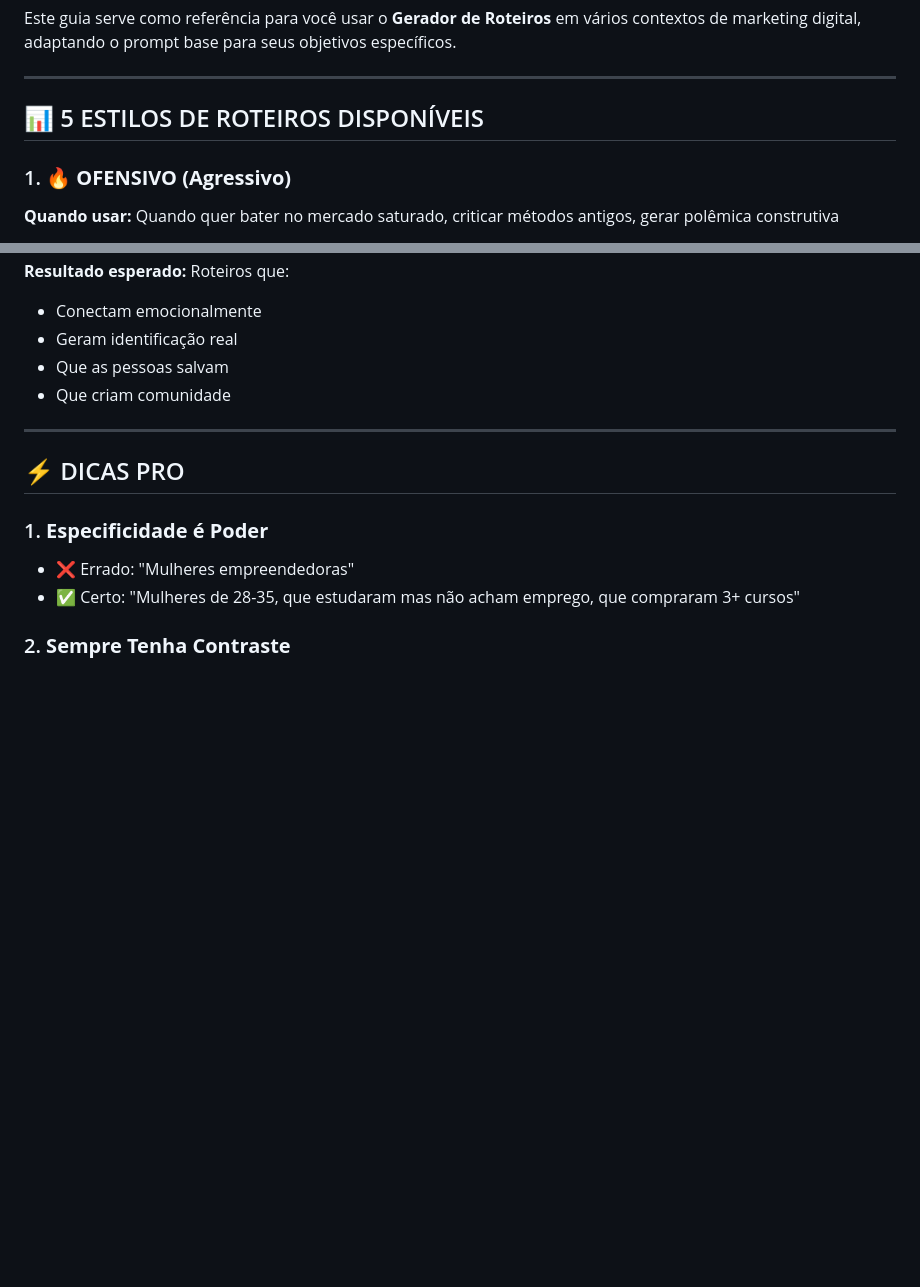
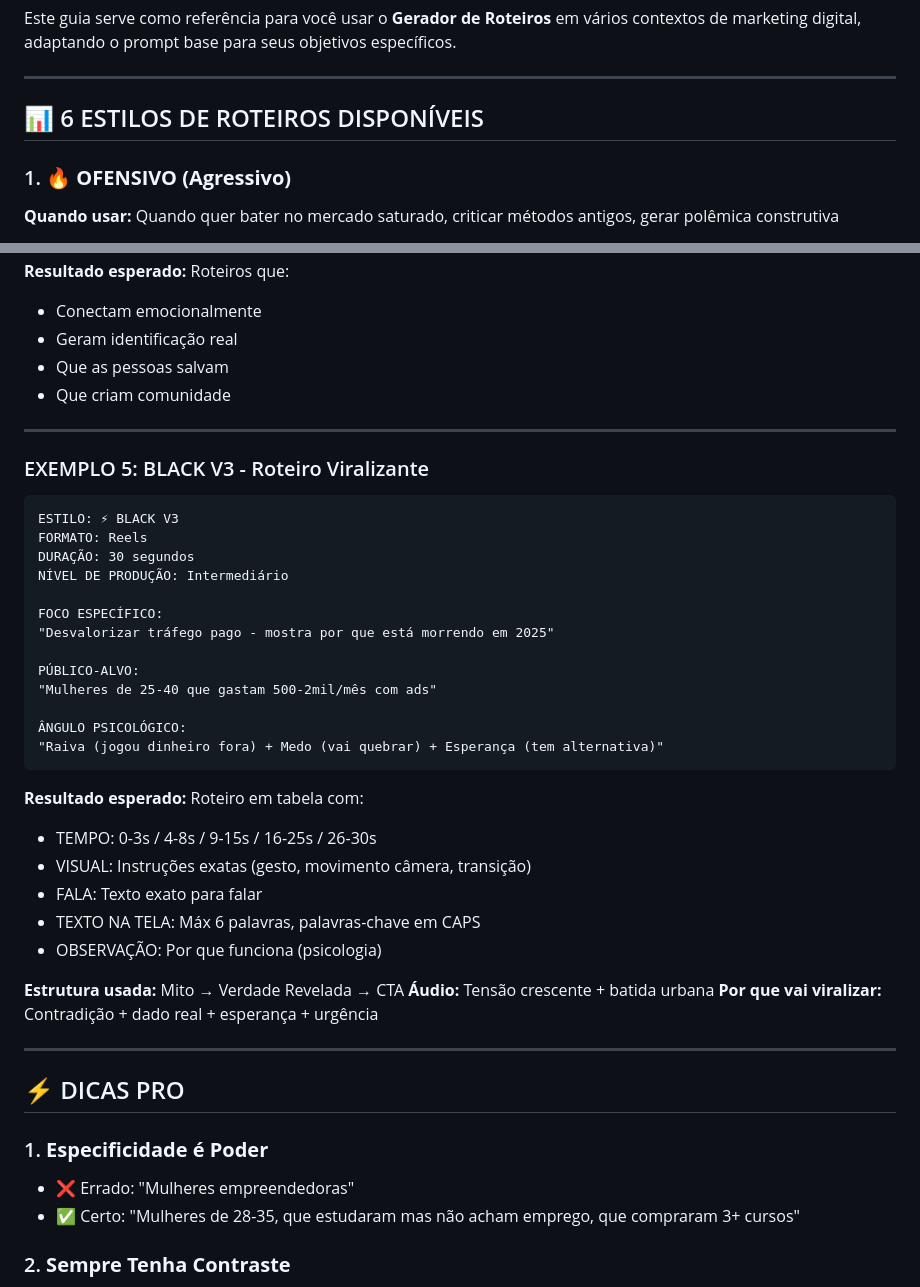
Before and after one commit to LionGab/LiliaPrompts, a Markdown page: GUIA-PROMPTS.md, 2 parts joined by grey strips. Drawn GitHub-style; blank space fills up the shorter version.

````diff
--- a/GUIA-PROMPTS.md
+++ b/GUIA-PROMPTS.md
@@ -6,7 +6,7 @@ Este guia serve como referência para você usar o **Gerador de Roteiros** em v
 
 ---
 
-## 📊 5 ESTILOS DE ROTEIROS DISPONÍVEIS
+## 📊 6 ESTILOS DE ROTEIROS DISPONÍVEIS
 
 ### 1. 🔥 **OFENSIVO (Agressivo)**
 **Quando usar:** Quando quer bater no mercado saturado, criticar métodos antigos, gerar polêmica construtiva
@@ -288,6 +319,37 @@ PÚBLICO-ALVO:
 
 ---
 
+### EXEMPLO 5: BLACK V3 - Roteiro Viralizante
+
+```
+ESTILO: ⚡ BLACK V3
+FORMATO: Reels
+DURAÇÃO: 30 segundos
+NÍVEL DE PRODUÇÃO: Intermediário
+
+FOCO ESPECÍFICO:
+"Desvalorizar tráfego pago - mostra por que está morrendo em 2025"
+
+PÚBLICO-ALVO:
+"Mulheres de 25-40 que gastam 500-2mil/mês com ads"
+
+ÂNGULO PSICOLÓGICO:
+"Raiva (jogou dinheiro fora) + Medo (vai quebrar) + Esperança (tem alternativa)"
+```
+
+**Resultado esperado:** Roteiro em tabela com:
+- TEMPO: 0-3s / 4-8s / 9-15s / 16-25s / 26-30s
+- VISUAL: Instruções exatas (gesto, movimento câmera, transição)
+- FALA: Texto exato para falar
+- TEXTO NA TELA: Máx 6 palavras, palavras-chave em CAPS
+- OBSERVAÇÃO: Por que funciona (psicologia)
+
+**Estrutura usada:** Mito → Verdade Revelada → CTA
+**Áudio:** Tensão crescente + batida urbana
+**Por que vai viralizar:** Contradição + dado real + esperança + urgência
+
+---
+
 ## ⚡ DICAS PRO
 
 ### 1. **Especificidade é Poder**
````
Also changed, not shown: other parts of GUIA-PROMPTS.md (+40 -0 lines).
